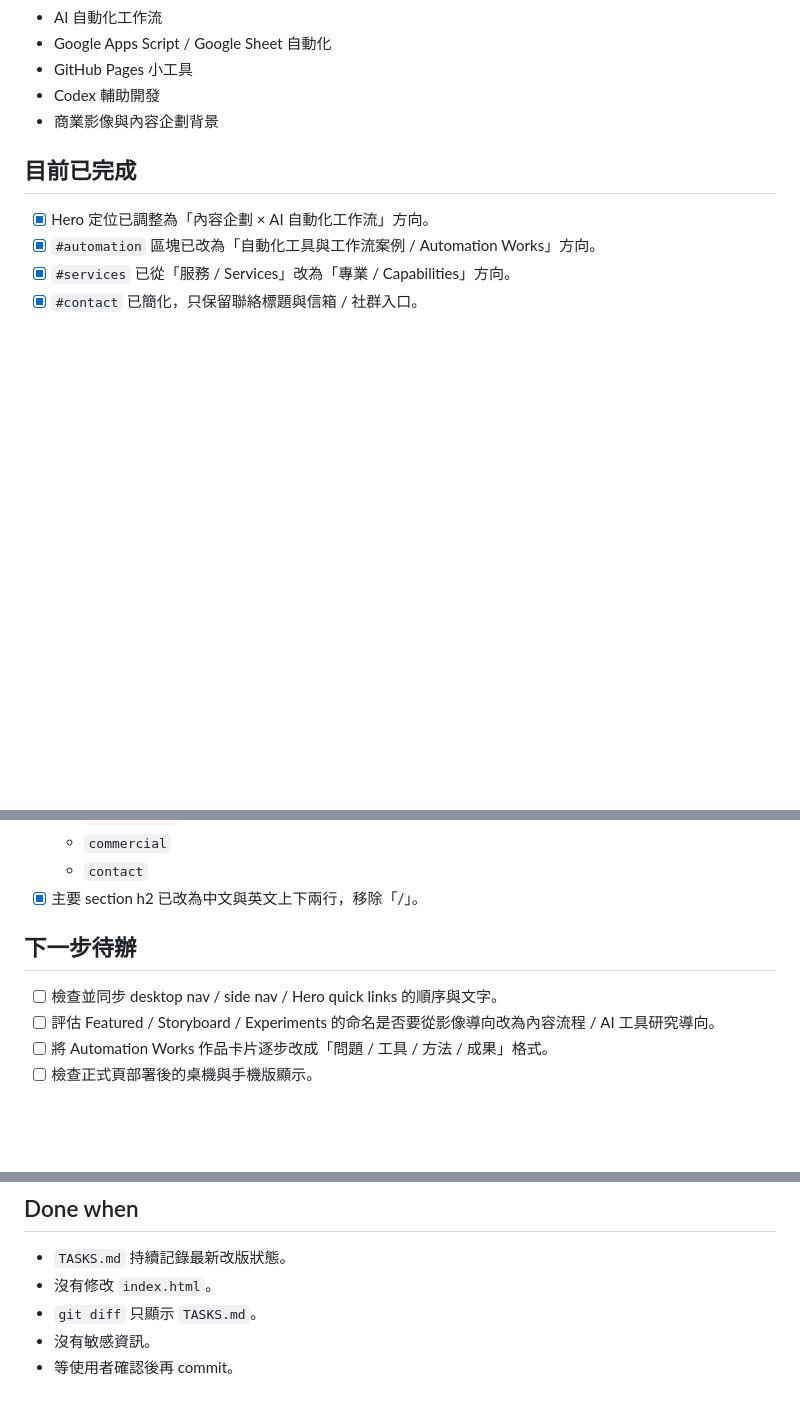
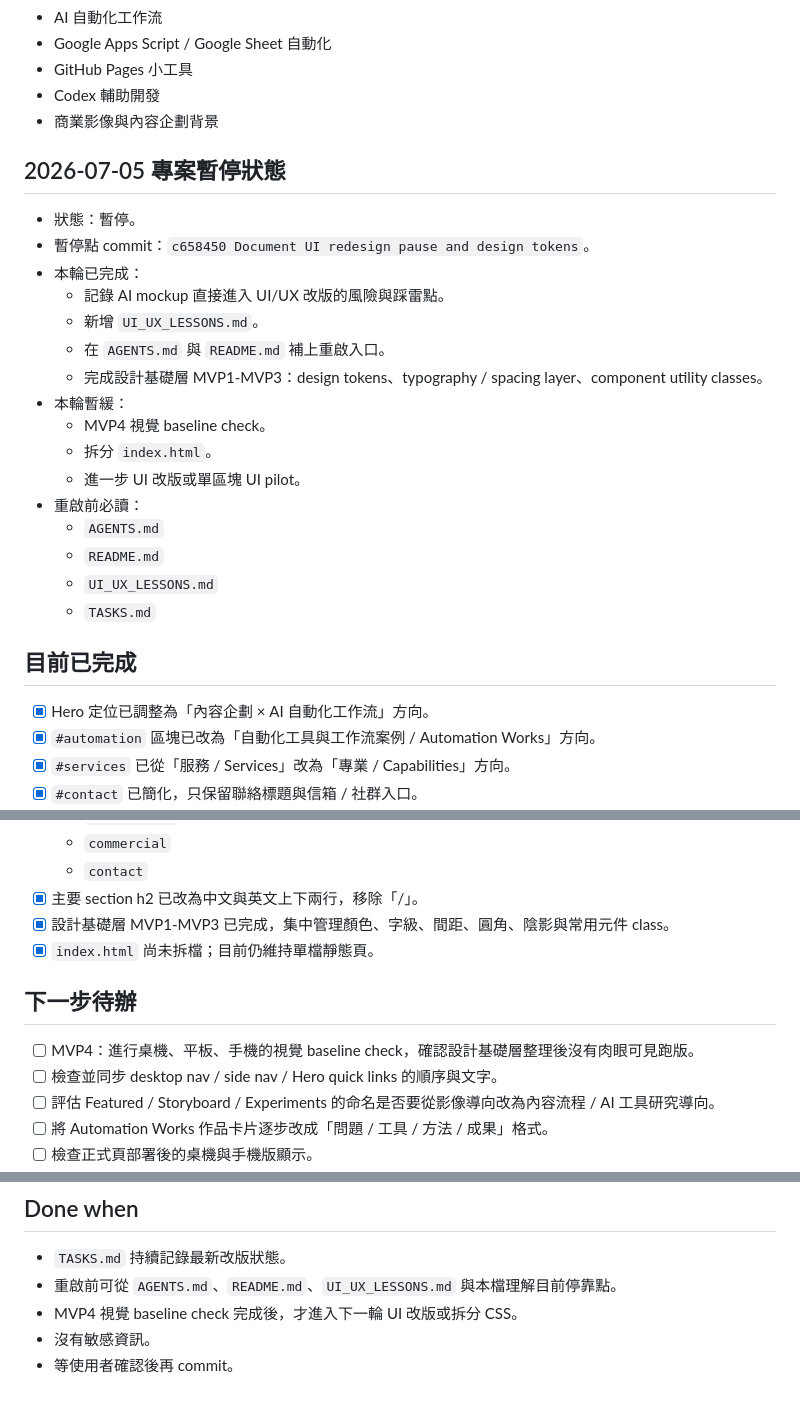
Before and after one commit to z0023658-tech/portfolio-handoff-20260512, a Markdown page: TASKS.md, 3 parts joined by grey strips. Rendered like a GitHub page; blank space fills up the shorter version.

Commit message:
Update restart tasks status

```diff
--- a/TASKS.md
+++ b/TASKS.md
@@ -15,6 +15,25 @@
 - GitHub Pages 小工具
 - Codex 輔助開發
 - 商業影像與內容企劃背景
+
+## 2026-07-05 專案暫停狀態
+
+- 狀態：暫停。
+- 暫停點 commit：`c658450 Document UI redesign pause and design tokens`。
+- 本輪已完成：
+  - 記錄 AI mockup 直接進入 UI/UX 改版的風險與踩雷點。
+  - 新增 `UI_UX_LESSONS.md`。
+  - 在 `AGENTS.md` 與 `README.md` 補上重啟入口。
+  - 完成設計基礎層 MVP1-MVP3：design tokens、typography / spacing layer、component utility classes。
+- 本輪暫緩：
+  - MVP4 視覺 baseline check。
+  - 拆分 `index.html`。
+  - 進一步 UI 改版或單區塊 UI pilot。
+- 重啟前必讀：
+  - `AGENTS.md`
+  - `README.md`
+  - `UI_UX_LESSONS.md`
+  - `TASKS.md`
 
 ## 目前已完成
 
@@ -35,9 +54,12 @@
   - `commercial`
   - `contact`
 - [x] 主要 section h2 已改為中文與英文上下兩行，移除「/」。
+- [x] 設計基礎層 MVP1-MVP3 已完成，集中管理顏色、字級、間距、圓角、陰影與常用元件 class。
+- [x] `index.html` 尚未拆檔；目前仍維持單檔靜態頁。
 
 ## 下一步待辦
 
+- [ ] MVP4：進行桌機、平板、手機的視覺 baseline check，確認設計基礎層整理後沒有肉眼可見跑版。
 - [ ] 檢查並同步 desktop nav / side nav / Hero quick links 的順序與文字。
 - [ ] 評估 Featured / Storyboard / Experiments 的命名是否要從影像導向改為內容流程 / AI 工具研究導向。
 - [ ] 將 Automation Works 作品卡片逐步改成「問題 / 工具 / 方法 / 成果」格式。
@@ -140,7 +163,7 @@
 ## Done when
 
 - `TASKS.md` 持續記錄最新改版狀態。
-- 沒有修改 `index.html`。
-- `git diff` 只顯示 `TASKS.md`。
+- 重啟前可從 `AGENTS.md`、`README.md`、`UI_UX_LESSONS.md` 與本檔理解目前停靠點。
+- MVP4 視覺 baseline check 完成後，才進入下一輪 UI 改版或拆分 CSS。
 - 沒有敏感資訊。
 - 等使用者確認後再 commit。
```
Also changed, not shown: other parts of TASKS.md (+2 -1 lines).
